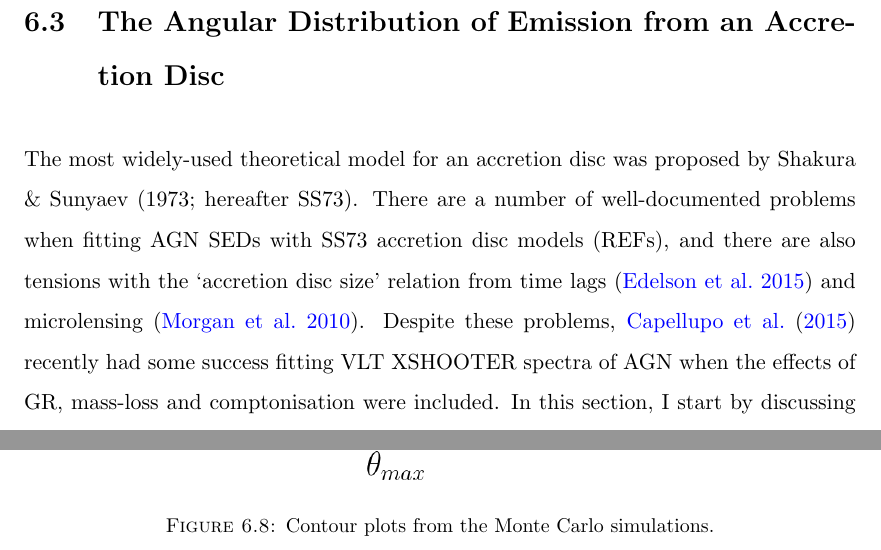
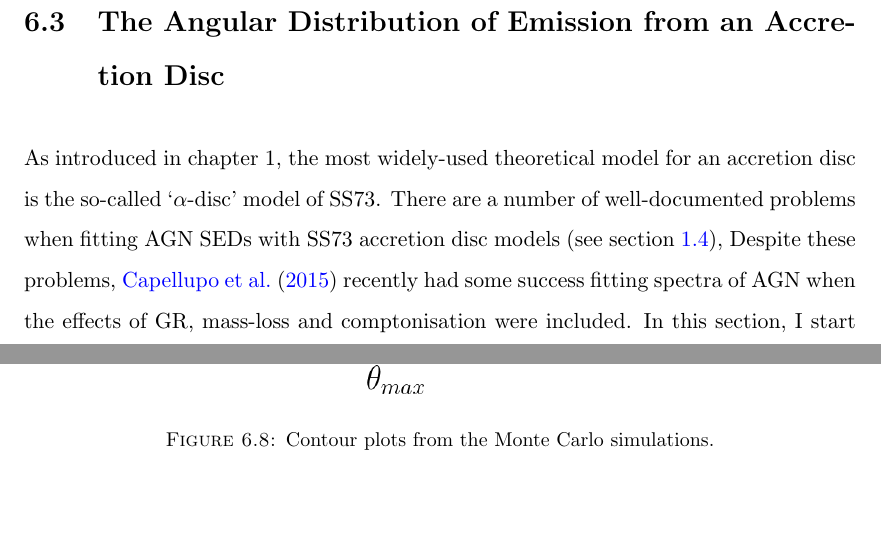
Before and after one commit to jhmatthews/antithesis, a LaTeX thesis (Thesis.tex, which reads Chapters/ewpaper.tex): two parts of pages 177 and 186 of 218, joined at a grey line, cut so that both start at the same text, the shorter picture padded with empty space. Compiled offline with pdfLaTeX.

Commit message:
compiled w/ changes, trimmed paragraph on alpha disc

```diff
--- a/Chapters/ewpaper.tex
+++ b/Chapters/ewpaper.tex
@@ -354,15 +354,12 @@ in AGN and quasars.
 \label{sec:disc_agn}
 
 \noindent
-The most widely-used theoretical model for an accretion disc
-was proposed by Shakura \& Sunyaev (1973; hereafter SS73).
-\nocite{shakurasunyaev1973}
+As introduced in chapter 1, the most widely-used theoretical model for an accretion disc
+is the so-called `$\alpha$-disc' model of SS73.
 There are a number of well-documented problems when fitting
-AGN SEDs with SS73 accretion disc models (REFs), and there are also
-tensions with the `accretion disc size' relation from time lags \citep{edelson2015}
-and microlensing \citep{morgan2010}. Despite these problems,
-\cite{capellupo2015} recently had
-some success fitting VLT XSHOOTER spectra of AGN when the effects of
+AGN SEDs with SS73 accretion disc models (see section~\ref{sec:disc_continuum}),
+Despite these problems, \cite{capellupo2015} recently had
+some success fitting spectra of AGN when the effects of
 GR, mass-loss and comptonisation were included.
 In this section, I start by discussing the angular distribution of
 emission from an SS73 disc, before discussing opacity and GR
```
